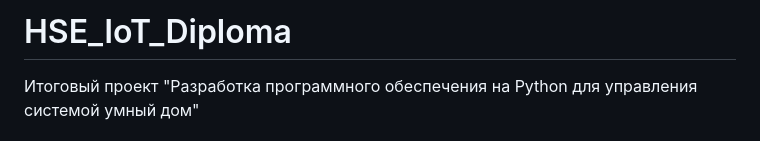
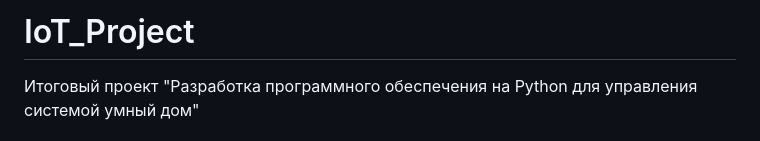
Before and after one commit to monticola145/HSE_IoT_Diploma, a Markdown page: README.md, the part around the change. Drawn GitHub-style.

```diff
--- a/README.md
+++ b/README.md
@@ -1,4 +1,4 @@
-# HSE_IoT_Diploma
+# IoT_Project
 Итоговый проект "Разработка программного обеспечения на Python для управления системой умный дом"
 
 ## Развертывание и запуск
```
